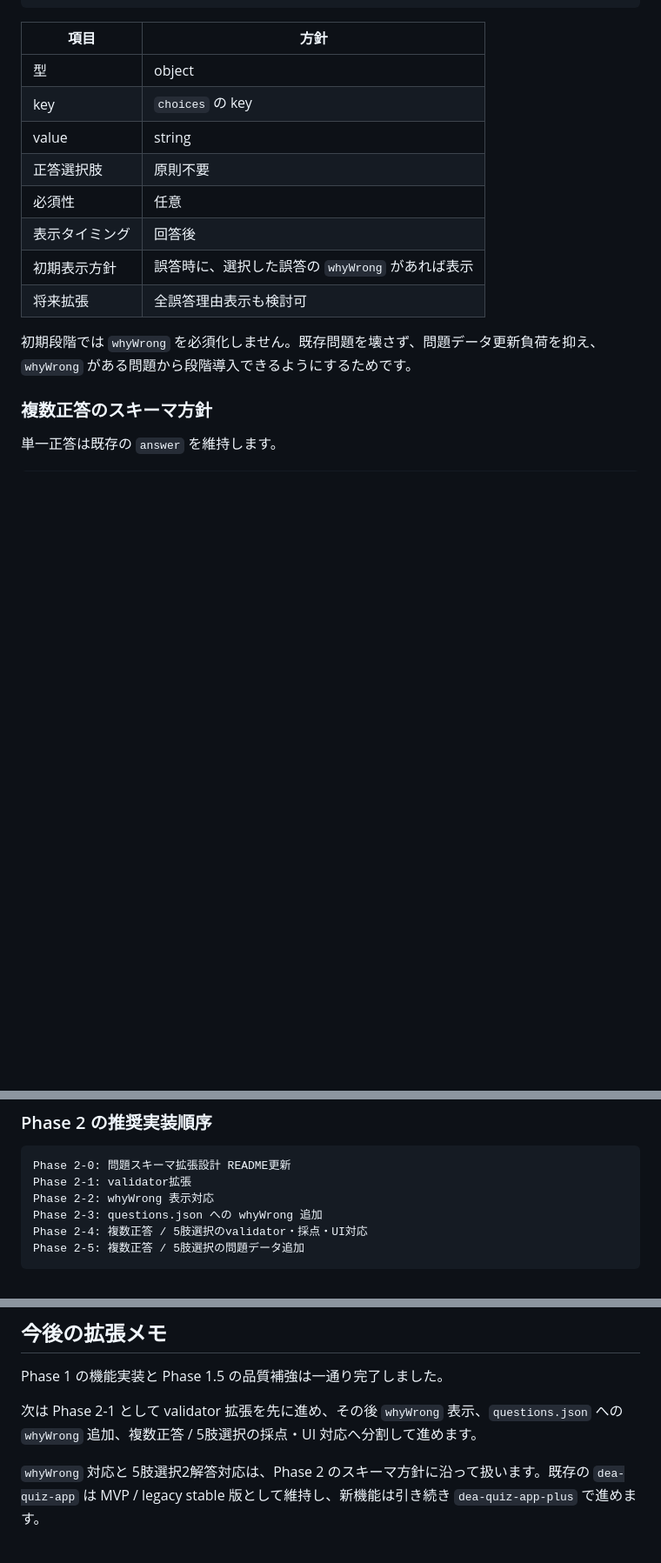
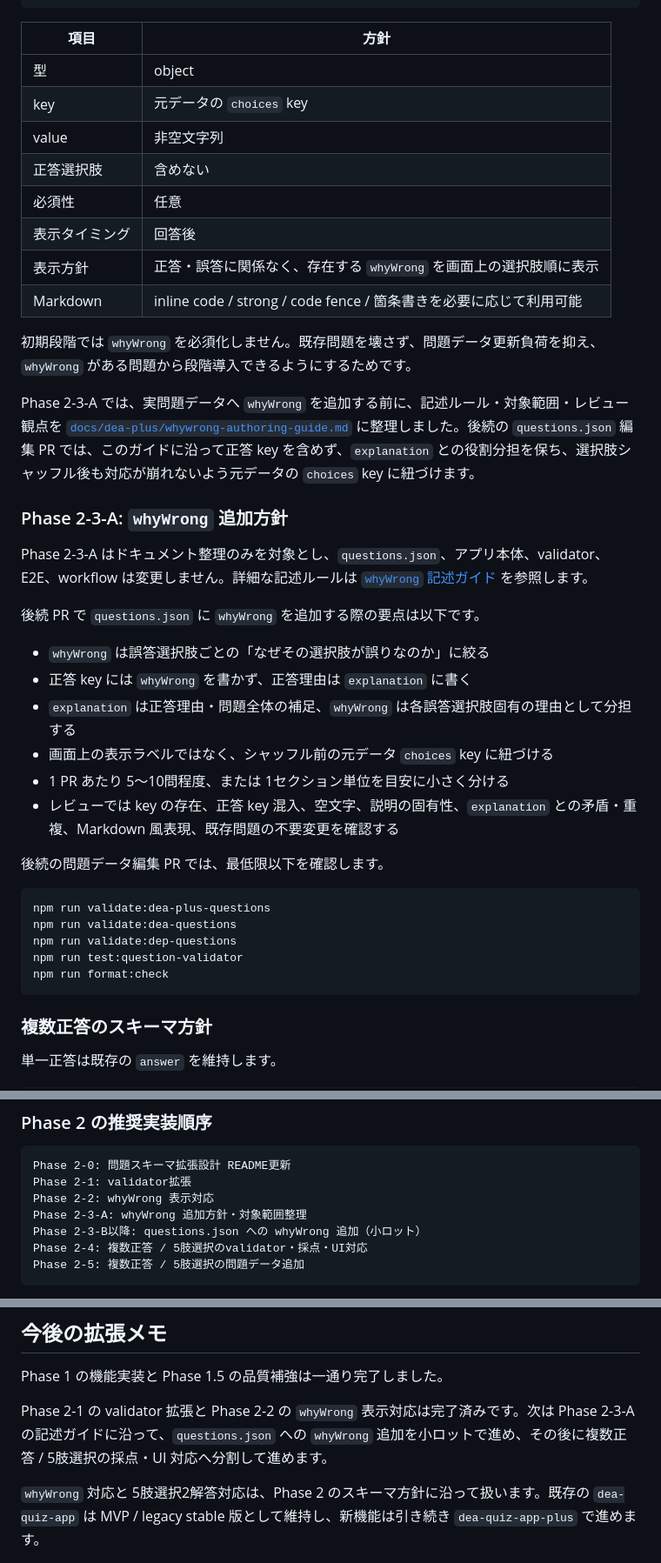
Before and after one commit to yuyuyu0706/quiz-practice, a Markdown page: dea-quiz-app-plus/README.md, 3 parts joined by grey strips. Shown at 87% size. Rendered like a GitHub page; blank space fills up the shorter version.

Commit message:
docs: add DEA Plus whyWrong authoring guide

````diff
--- a/dea-quiz-app-plus/README.md
+++ b/dea-quiz-app-plus/README.md
@@ -250,18 +250,43 @@ Phase 2 の拡張対象は、`dea-quiz-app-plus` の問題スキーマ、validat
 }
 ```
 
-| 項目           | 方針                                             |
-| -------------- | ------------------------------------------------ |
-| 型             | object                                           |
-| key            | `choices` の key                                 |
-| value          | string                                           |
-| 正答選択肢     | 原則不要                                         |
-| 必須性         | 任意                                             |
-| 表示タイミング | 回答後                                           |
-| 初期表示方針   | 誤答時に、選択した誤答の `whyWrong` があれば表示 |
-| 将来拡張       | 全誤答理由表示も検討可                           |
+| 項目           | 方針                                                               |
+| -------------- | ------------------------------------------------------------------ |
+| 型             | object                                                             |
+| key            | 元データの `choices` key                                           |
+| value          | 非空文字列                                                         |
+| 正答選択肢     | 含めない                                                           |
+| 必須性         | 任意                                                               |
+| 表示タイミング | 回答後                                                             |
+| 表示方針       | 正答・誤答に関係なく、存在する `whyWrong` を画面上の選択肢順に表示 |
+| Markdown       | inline code / strong / code fence / 箇条書きを必要に応じて利用可能 |
 
 初期段階では `whyWrong` を必須化しません。既存問題を壊さず、問題データ更新負荷を抑え、`whyWrong` がある問題から段階導入できるようにするためです。
+
+Phase 2-3-A では、実問題データへ `whyWrong` を追加する前に、記述ルール・対象範囲・レビュー観点を [`docs/dea-plus/whywrong-authoring-guide.md`](../docs/dea-plus/whywrong-authoring-guide.md) に整理しました。後続の `questions.json` 編集 PR では、このガイドに沿って正答 key を含めず、`explanation` との役割分担を保ち、選択肢シャッフル後も対応が崩れないよう元データの `choices` key に紐づけます。
+
+### Phase 2-3-A: `whyWrong` 追加方針
+
+Phase 2-3-A はドキュメント整理のみを対象とし、`questions.json`、アプリ本体、validator、E2E、workflow は変更しません。詳細な記述ルールは [`whyWrong` 記述ガイド](../docs/dea-plus/whywrong-authoring-guide.md) を参照します。
+
+後続 PR で `questions.json` に `whyWrong` を追加する際の要点は以下です。
+
+- `whyWrong` は誤答選択肢ごとの「なぜその選択肢が誤りなのか」に絞る
+- 正答 key には `whyWrong` を書かず、正答理由は `explanation` に書く
+- `explanation` は正答理由・問題全体の補足、`whyWrong` は各誤答選択肢固有の理由として分担する
+- 画面上の表示ラベルではなく、シャッフル前の元データ `choices` key に紐づける
+- 1 PR あたり 5〜10問程度、または 1セクション単位を目安に小さく分ける
+- レビューでは key の存在、正答 key 混入、空文字、説明の固有性、`explanation` との矛盾・重複、Markdown 風表現、既存問題の不要変更を確認する
+
+後続の問題データ編集 PR では、最低限以下を確認します。
+
+```bash
+npm run validate:dea-plus-questions
+npm run validate:dea-questions
+npm run validate:dep-questions
+npm run test:question-validator
+npm run format:check
+```
 
 ### 複数正答のスキーマ方針
 
@@ -388,7 +413,8 @@ Phase 2-0 では validator 実装は行いません。後続 PR では以下の
 Phase 2-0: 問題スキーマ拡張設計 README更新
 Phase 2-1: validator拡張
 Phase 2-2: whyWrong 表示対応
-Phase 2-3: questions.json への whyWrong 追加
+Phase 2-3-A: whyWrong 追加方針・対象範囲整理
+Phase 2-3-B以降: questions.json への whyWrong 追加（小ロット）
 Phase 2-4: 複数正答 / 5肢選択のvalidator・採点・UI対応
 Phase 2-5: 複数正答 / 5肢選択の問題データ追加
 ```
@@ -429,6 +455,6 @@ localStorage 変更がある場合は、キー名・互換性・リセット方
 
 Phase 1 の機能実装と Phase 1.5 の品質補強は一通り完了しました。
 
-次は Phase 2-1 として validator 拡張を先に進め、その後 `whyWrong` 表示、`questions.json` への `whyWrong` 追加、複数正答 / 5肢選択の採点・UI 対応へ分割して進めます。
+Phase 2-1 の validator 拡張と Phase 2-2 の `whyWrong` 表示対応は完了済みです。次は Phase 2-3-A の記述ガイドに沿って、`questions.json` への `whyWrong` 追加を小ロットで進め、その後に複数正答 / 5肢選択の採点・UI 対応へ分割して進めます。
 
 `whyWrong` 対応と 5肢選択2解答対応は、Phase 2 のスキーマ方針に沿って扱います。既存の `dea-quiz-app` は MVP / legacy stable 版として維持し、新機能は引き続き `dea-quiz-app-plus` で進めます。
````
Also changed, not shown: docs/dea-plus/whywrong-authoring-guide.md (added, +235 -0 lines).
